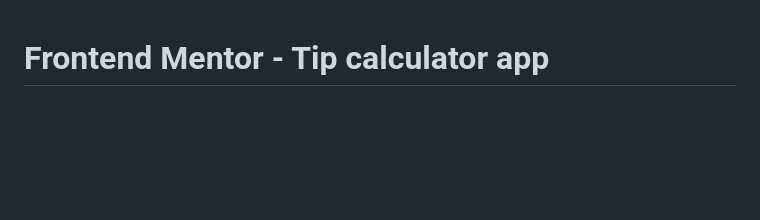
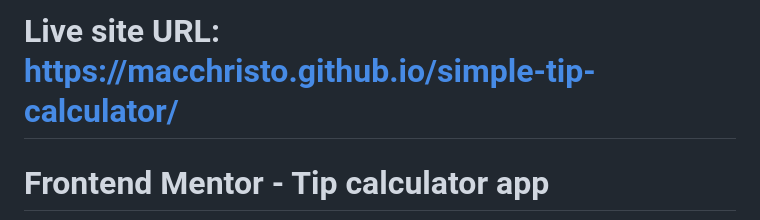
Before and after one commit to MacChristo/simple-tip-calculator, a Markdown page: README.md, the part around the change. Drawn GitHub-style; blank space fills up the shorter version.

```diff
--- a/README.md
+++ b/README.md
@@ -1,3 +1,5 @@
+# Live site URL: https://macchristo.github.io/simple-tip-calculator/
+
 # Frontend Mentor - Tip calculator app
 
 ![Design preview for the Tip calculator app coding challenge](./design/desktop-preview.jpg)
```
